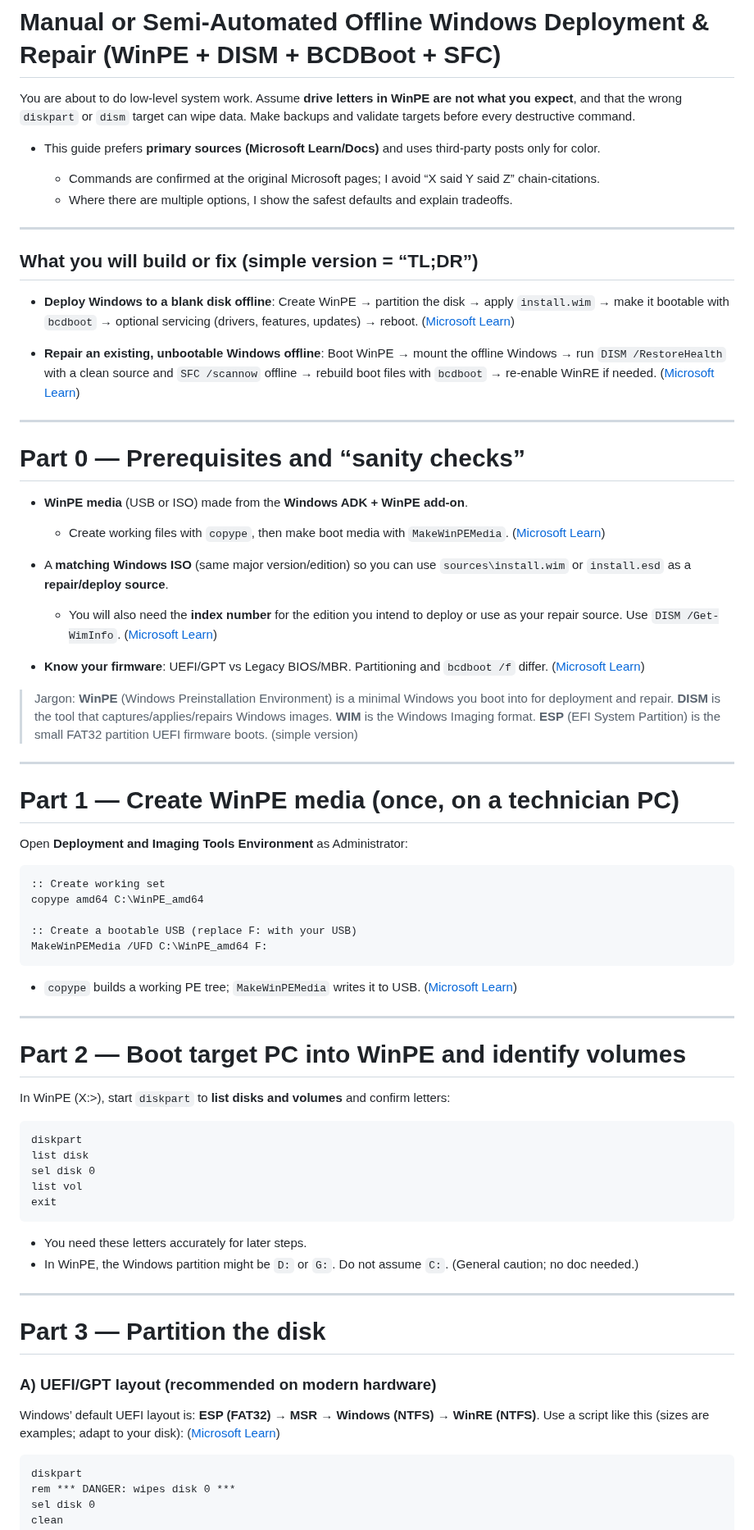
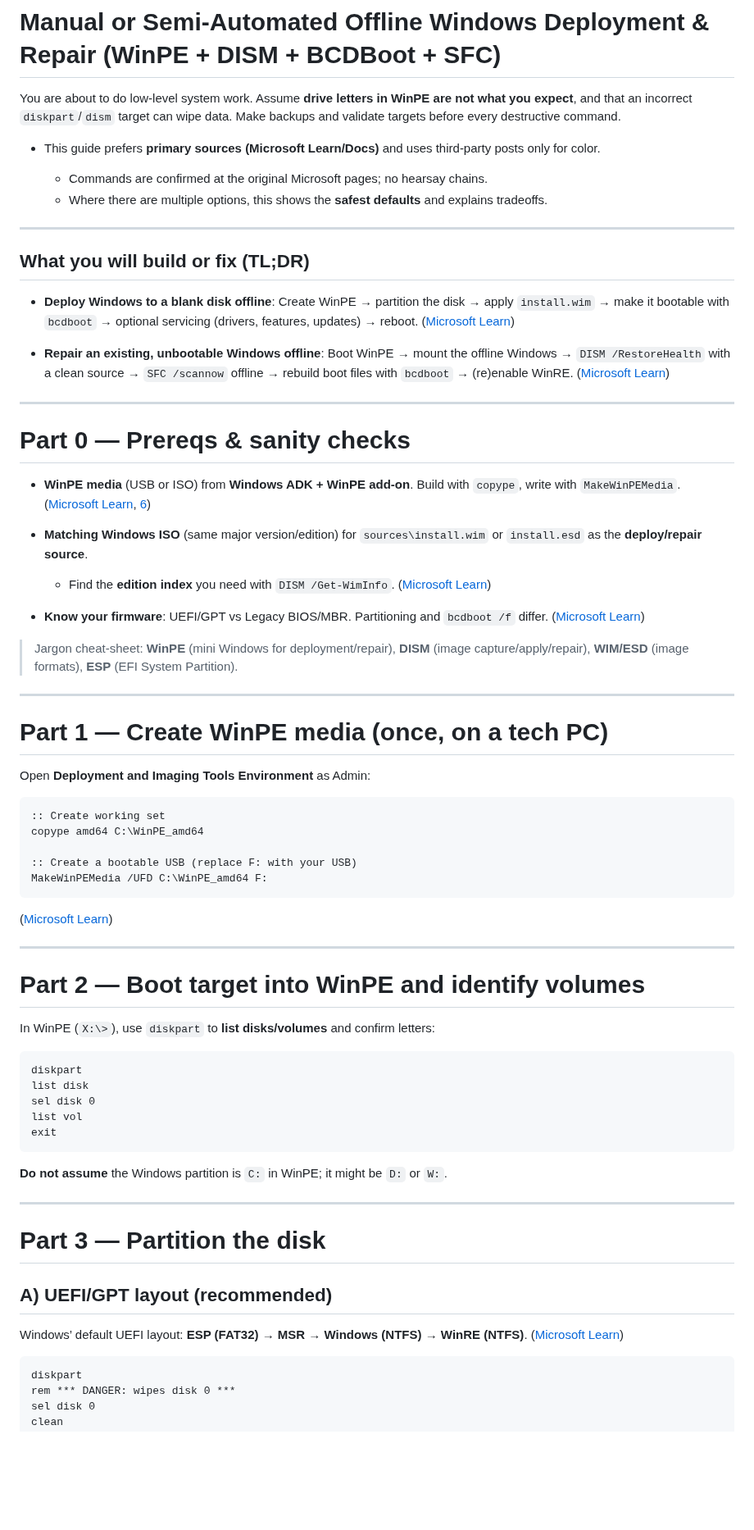
Before and after one commit to Zerohazard8x/2lazy4gist, a Markdown page: other-docs/AI_windows-deploy.md, the part around one of its changes. Shown at 82% size. Drawn GitHub-style; blank space fills up the shorter version.

````diff
--- a/other-docs/AI_windows-deploy.md
+++ b/other-docs/AI_windows-deploy.md
@@ -1,43 +1,44 @@
 # Manual or Semi-Automated **Offline** Windows Deployment & Repair (WinPE + DISM + BCDBoot + SFC)
 
 You are about to do low-level system work.
-Assume **drive letters in WinPE are not what you expect**, and that the wrong `diskpart` or `dism` target can wipe data.
+Assume **drive letters in WinPE are not what you expect**, and that an incorrect `diskpart`/`dism` target can wipe data.
 Make backups and validate targets before every destructive command.
 
-* This guide prefers **primary sources (Microsoft Learn/Docs)** and uses third-party posts only for color.
+-   This guide prefers **primary sources (Microsoft Learn/Docs)** and uses third-party posts only for color.
 
-  * Commands are confirmed at the original Microsoft pages; I avoid “X said Y said Z” chain-citations.
-  * Where there are multiple options, I show the safest defaults and explain tradeoffs.
+    -   Commands are confirmed at the original Microsoft pages; no hearsay chains.
+    -   Where there are multiple options, this shows the **safest defaults** and explains tradeoffs.
 
 ---
 
-## What you will build or fix (simple version = “TL;DR”)
+## What you will build or fix (TL;DR)
 
-* **Deploy Windows to a blank disk offline**:
-  Create WinPE → partition the disk → apply `install.wim` → make it bootable with `bcdboot` → optional servicing (drivers, features, updates) → reboot. ([Microsoft Learn][1])
+-   **Deploy Windows to a blank disk offline**:
+    Create WinPE → partition the disk → apply `install.wim` → make it bootable with `bcdboot` → optional servicing (drivers, features, updates) → reboot. ([Microsoft Learn][1])
 
-* **Repair an existing, unbootable Windows offline**:
-  Boot WinPE → mount the offline Windows → run `DISM /RestoreHealth` with a clean source and `SFC /scannow` offline → rebuild boot files with `bcdboot` → re-enable WinRE if needed. ([Microsoft Learn][2])
+-   **Repair an existing, unbootable Windows offline**:
+    Boot WinPE → mount the offline Windows → `DISM /RestoreHealth` with a clean source → `SFC /scannow` offline → rebuild boot files with `bcdboot` → (re)enable WinRE. ([Microsoft Learn][2])
 
 ---
 
-# Part 0 — Prerequisites and “sanity checks”
+# Part 0 — Prereqs & sanity checks
 
-* **WinPE media** (USB or ISO) made from the **Windows ADK + WinPE add-on**.
+-   **WinPE media** (USB or ISO) from **Windows ADK + WinPE add-on**.
+    Build with `copype`, write with `MakeWinPEMedia`. ([Microsoft Learn][3], [6])
 
-  * Create working files with `copype`, then make boot media with `MakeWinPEMedia`. ([Microsoft Learn][3])
-* A **matching Windows ISO** (same major version/edition) so you can use `sources\install.wim` or `install.esd` as a **repair/deploy source**.
+-   **Matching Windows ISO** (same major version/edition) for `sources\install.wim` or `install.esd` as the **deploy/repair source**.
 
-  * You will also need the **index number** for the edition you intend to deploy or use as your repair source. Use `DISM /Get-WimInfo`. ([Microsoft Learn][4])
-* **Know your firmware**: UEFI/GPT vs Legacy BIOS/MBR. Partitioning and `bcdboot /f` differ. ([Microsoft Learn][5])
+    -   Find the **edition index** you need with `DISM /Get-WimInfo`. ([Microsoft Learn][4])
 
-> Jargon: **WinPE** (Windows Preinstallation Environment) is a minimal Windows you boot into for deployment and repair. **DISM** is the tool that captures/applies/repairs Windows images. **WIM** is the Windows Imaging format. **ESP** (EFI System Partition) is the small FAT32 partition UEFI firmware boots. (simple version)
+-   **Know your firmware**: UEFI/GPT vs Legacy BIOS/MBR. Partitioning and `bcdboot /f` differ. ([Microsoft Learn][5])
+
+> Jargon cheat-sheet: **WinPE** (mini Windows for deployment/repair), **DISM** (image capture/apply/repair), **WIM/ESD** (image formats), **ESP** (EFI System Partition).
 
 ---
 
-# Part 1 — Create WinPE media (once, on a technician PC)
+# Part 1 — Create WinPE media (once, on a tech PC)
 
-Open **Deployment and Imaging Tools Environment** as Administrator:
+Open **Deployment and Imaging Tools Environment** as Admin:
 
 ```bat
 :: Create working set
@@ -47,13 +48,13 @@ copype amd64 C:\WinPE_amd64
 MakeWinPEMedia /UFD C:\WinPE_amd64 F:
 ```
 
-* `copype` builds a working PE tree; `MakeWinPEMedia` writes it to USB. ([Microsoft Learn][6])
+([Microsoft Learn][6])
 
 ---
 
-# Part 2 — Boot target PC into WinPE and identify volumes
+# Part 2 — Boot target into WinPE and identify volumes
 
-In WinPE (X:>), start `diskpart` to **list disks and volumes** and confirm letters:
+In WinPE (`X:\>`), use `diskpart` to **list disks/volumes** and confirm letters:
 
 ```bat
 diskpart
@@ -63,17 +64,15 @@ list vol
 exit
 ```
 
-* You need these letters accurately for later steps.
-* In WinPE, the Windows partition might be `D:` or `G:`. Do not assume `C:`. (General caution; no doc needed.)
+**Do not assume** the Windows partition is `C:` in WinPE; it might be `D:` or `W:`.
 
 ---
 
 # Part 3 — Partition the disk
 
-### A) UEFI/GPT layout (recommended on modern hardware)
+## A) UEFI/GPT layout (recommended)
 
-Windows’ default UEFI layout is: **ESP (FAT32) → MSR → Windows (NTFS) → WinRE (NTFS)**.
-Use a script like this (sizes are examples; adapt to your disk): ([Microsoft Learn][5])
+Windows’ default UEFI layout: **ESP (FAT32) → MSR → Windows (NTFS) → WinRE (NTFS)**. ([Microsoft Learn][5])
 
 ```bat
 diskpart
````
Also changed, not shown: other parts of other-docs/AI_windows-deploy.md (+194 -119 lines).
